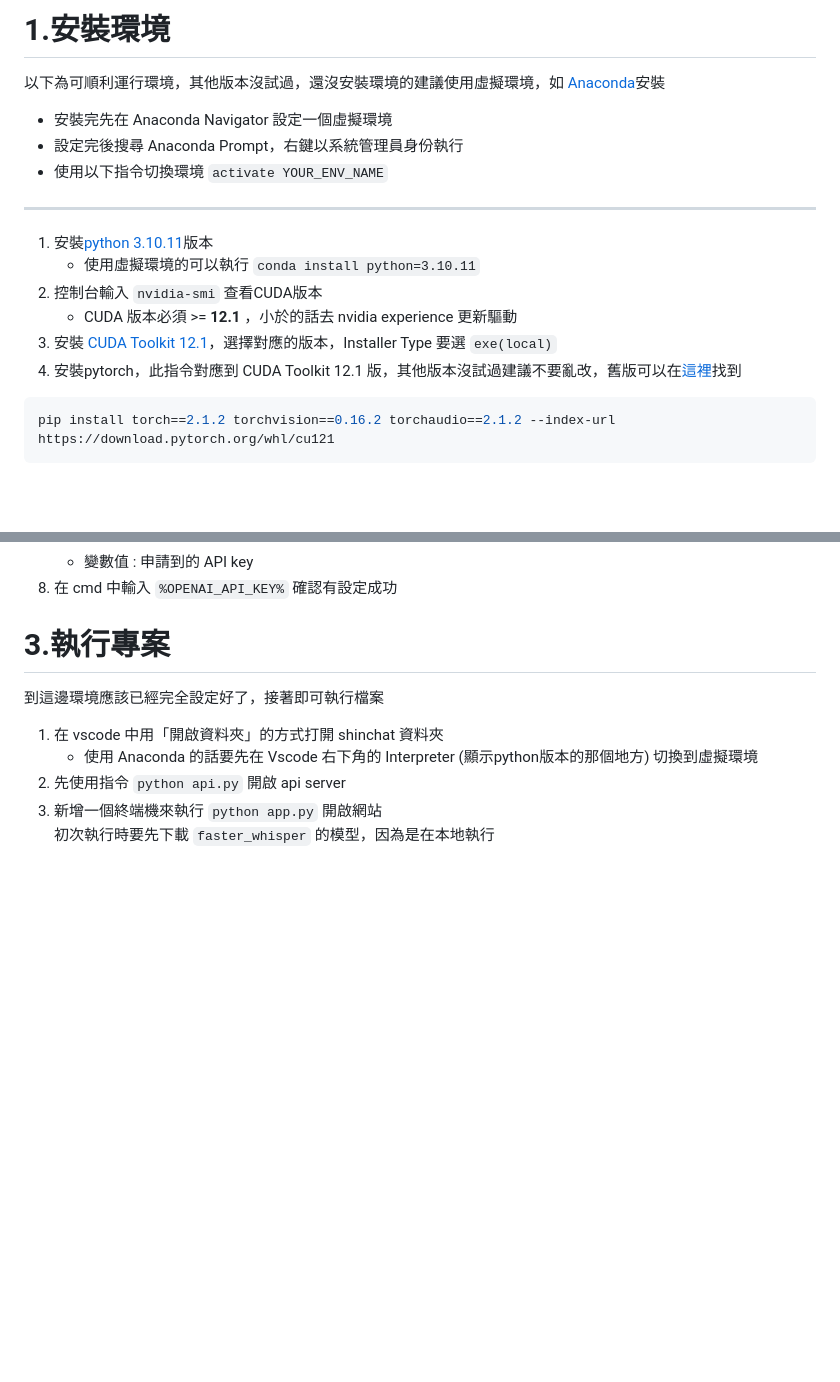
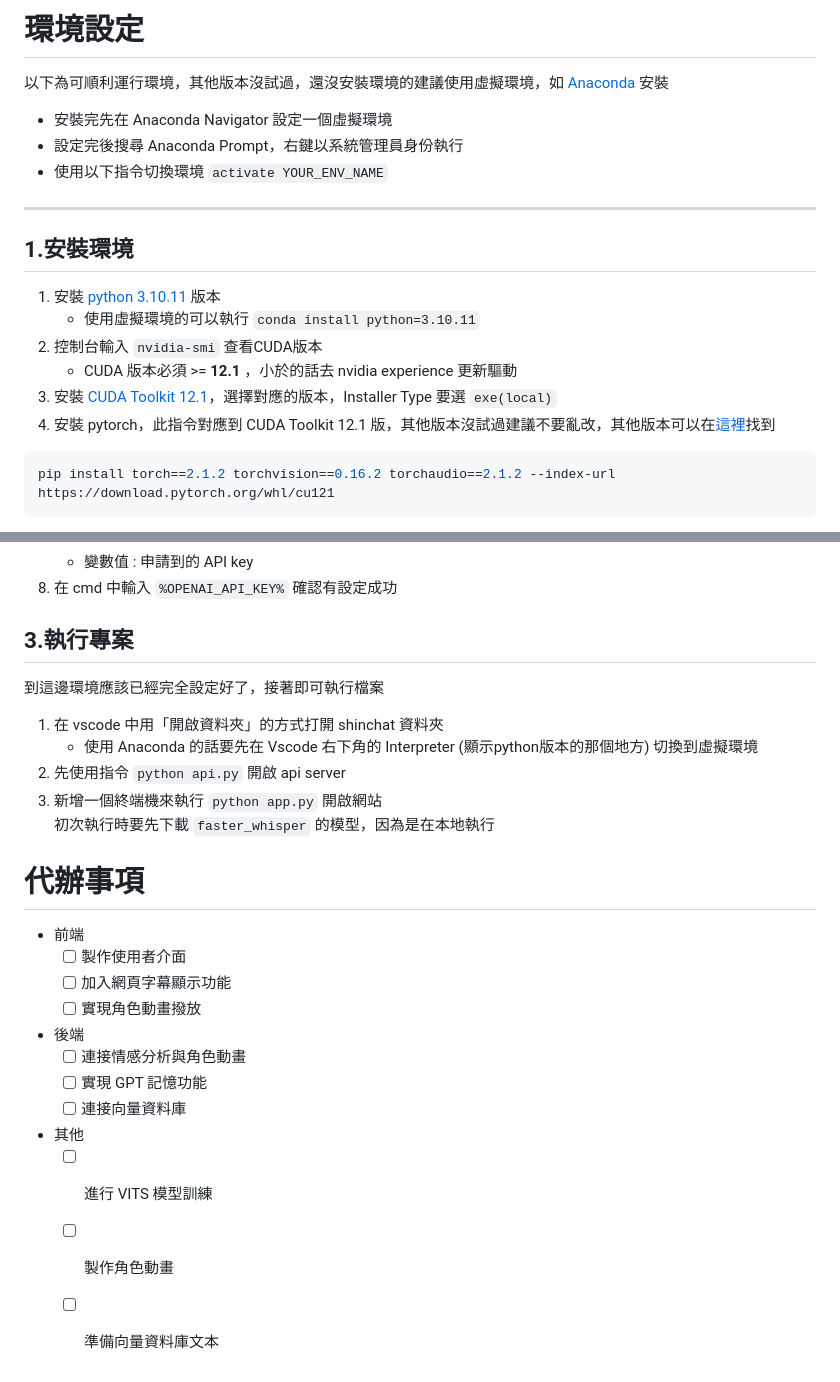
Before and after one commit to AndyChiang4105/shinchat, a Markdown page: README.md, 2 parts joined by grey strips. Drawn GitHub-style; blank space fills up the shorter version.

Commit message:
Update README.md
add To-do list

````diff
--- a/README.md
+++ b/README.md
@@ -1,15 +1,16 @@
-# 1.安裝環境
-以下為可順利運行環境，其他版本沒試過，還沒安裝環境的建議使用虛擬環境，如 [Anaconda](https://www.anaconda.com/download)安裝
+# 環境設定
+以下為可順利運行環境，其他版本沒試過，還沒安裝環境的建議使用虛擬環境，如 [Anaconda](https://www.anaconda.com/download) 安裝
   - 安裝完先在 Anaconda Navigator 設定一個虛擬環境
   - 設定完後搜尋 Anaconda Prompt，右鍵以系統管理員身份執行
   - 使用以下指令切換環境 `activate YOUR_ENV_NAME`
 ---
-1. 安裝[python 3.10.11](https://www.python.org/downloads/release/python-31011/)版本
+## 1.安裝環境
+1. 安裝 [python 3.10.11](https://www.python.org/downloads/release/python-31011/) 版本
     - 使用虛擬環境的可以執行 `conda install python=3.10.11`
 2. 控制台輸入 `nvidia-smi` 查看CUDA版本
     - CUDA 版本必須 >= **12.1** ，小於的話去 nvidia experience 更新驅動
 3. 安裝 [CUDA Toolkit 12.1](https://developer.nvidia.com/cuda-12-1-0-download-archive?target_os=Windows&target_arch=x86_64&target_version=11&target_type=exe_local)，選擇對應的版本，Installer Type 要選 `exe(local)`
-4. 安裝pytorch，此指令對應到 CUDA Toolkit 12.1 版，其他版本沒試過建議不要亂改，舊版可以在[這裡](https://pytorch.org/get-started/previous-versions/)找到
+4. 安裝 pytorch，此指令對應到 CUDA Toolkit 12.1 版，其他版本沒試過建議不要亂改，其他版本可以在[這裡](https://pytorch.org/get-started/previous-versions/)找到
 ```bash
 pip install torch==2.1.2 torchvision==0.16.2 torchaudio==2.1.2 --index-url https://download.pytorch.org/whl/cu121
 ```
@@ -49,10 +50,24 @@ pip install -r requirements.txt
     - 變數值 : 申請到的 API key
 8. 在 cmd 中輸入 `%OPENAI_API_KEY%` 確認有設定成功
 
-# 3.執行專案
+## 3.執行專案
 到這邊環境應該已經完全設定好了，接著即可執行檔案
 1. 在 vscode 中用「開啟資料夾」的方式打開 shinchat 資料夾
     - 使用 Anaconda 的話要先在 Vscode 右下角的 Interpreter (顯示python版本的那個地方) 切換到虛擬環境
 2. 先使用指令 `python api.py` 開啟 api server
 3. 新增一個終端機來執行 `python app.py` 開啟網站
 初次執行時要先下載 `faster_whisper` 的模型，因為是在本地執行
+
+# 代辦事項
+- 前端
+  - [ ] 製作使用者介面
+  - [ ] 加入網頁字幕顯示功能
+  - [ ] 實現角色動畫撥放
+- 後端
+  - [ ] 連接情感分析與角色動畫
+  - [ ] 實現 GPT 記憶功能
+  - [ ] 連接向量資料庫
+- 其他
+  - [ ] 進行 VITS 模型訓練
+  - [ ] 製作角色動畫
+  - [ ] 準備向量資料庫文本
````
Also changed, not shown: other parts of README.md (+1 -1 lines).
